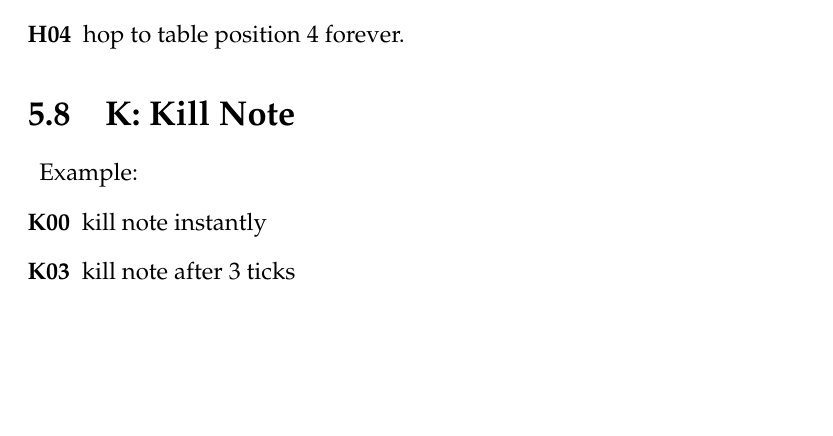
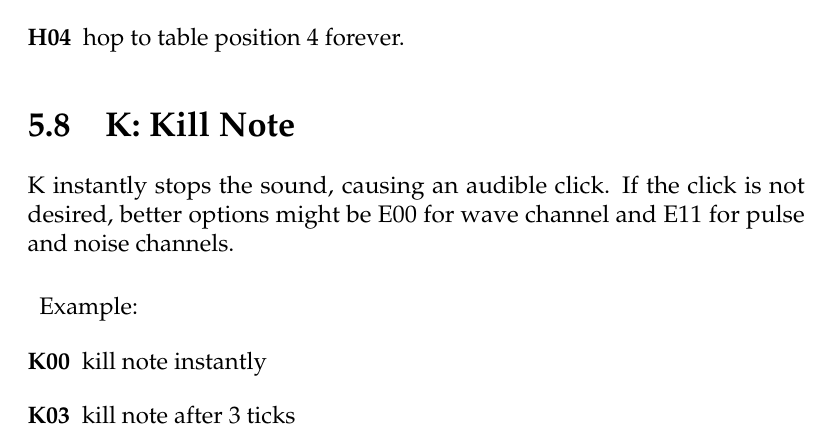
Before and after one commit to jkotlinski/lsdj-doc, a LaTeX thesis (lsdj-manual.tex, which reads commands.tex): part of page 52 of 76, cut so that both start at the same text, the shorter picture padded with empty space. Compiled offline with pdfLaTeX.

Commit message:
document workaround for K click

```diff
--- a/commands.tex
+++ b/commands.tex
@@ -117,6 +117,8 @@ In the table screen, H is used for creating table loops. The first digit sets ho
 \end{description}
 
 \section{K: Kill Note}
+
+K instantly stops the sound, causing an audible click. If the click is not desired, better options might be E00 for wave channel and E11 for pulse and noise channels.
 
 \begin{description}
 \item Example:
```
